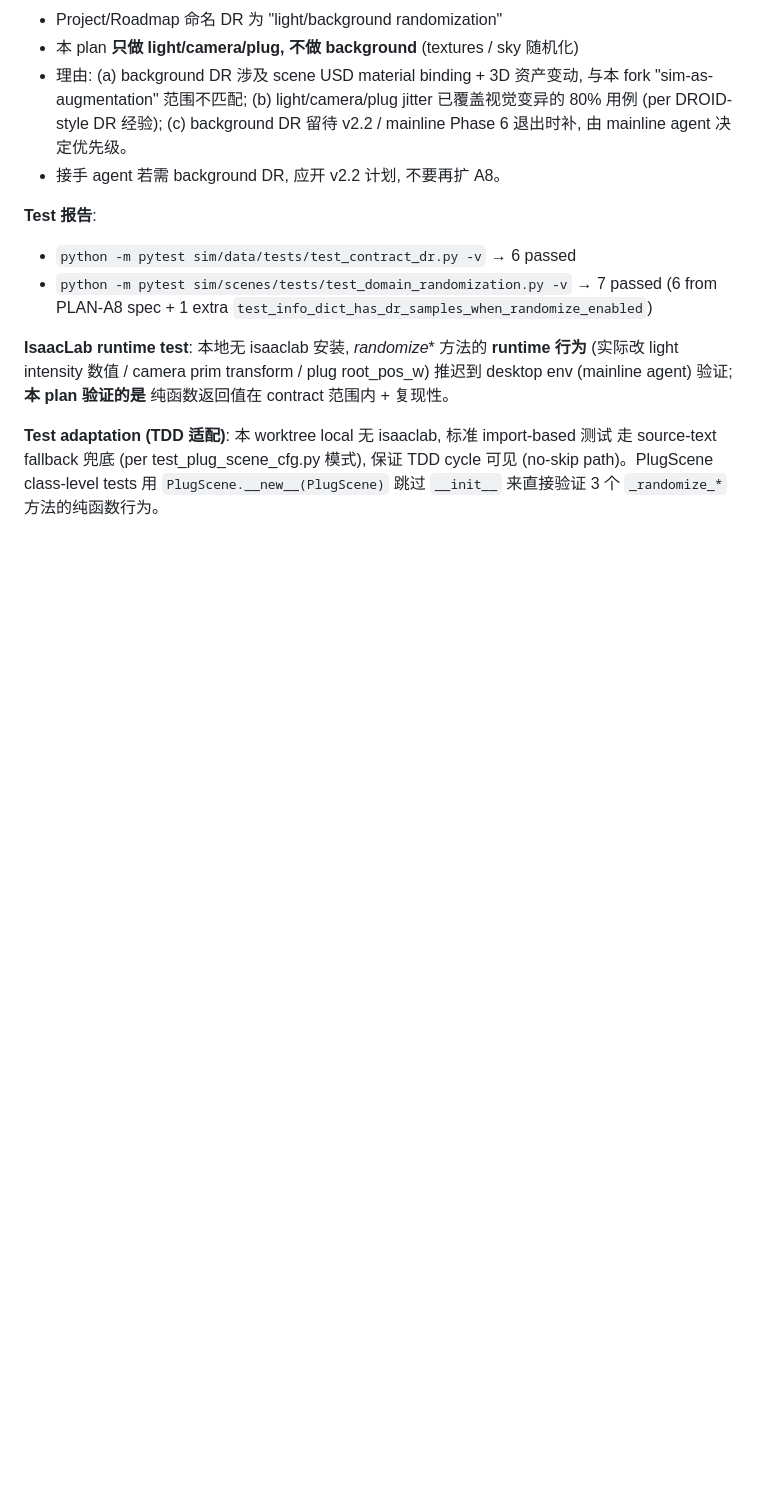
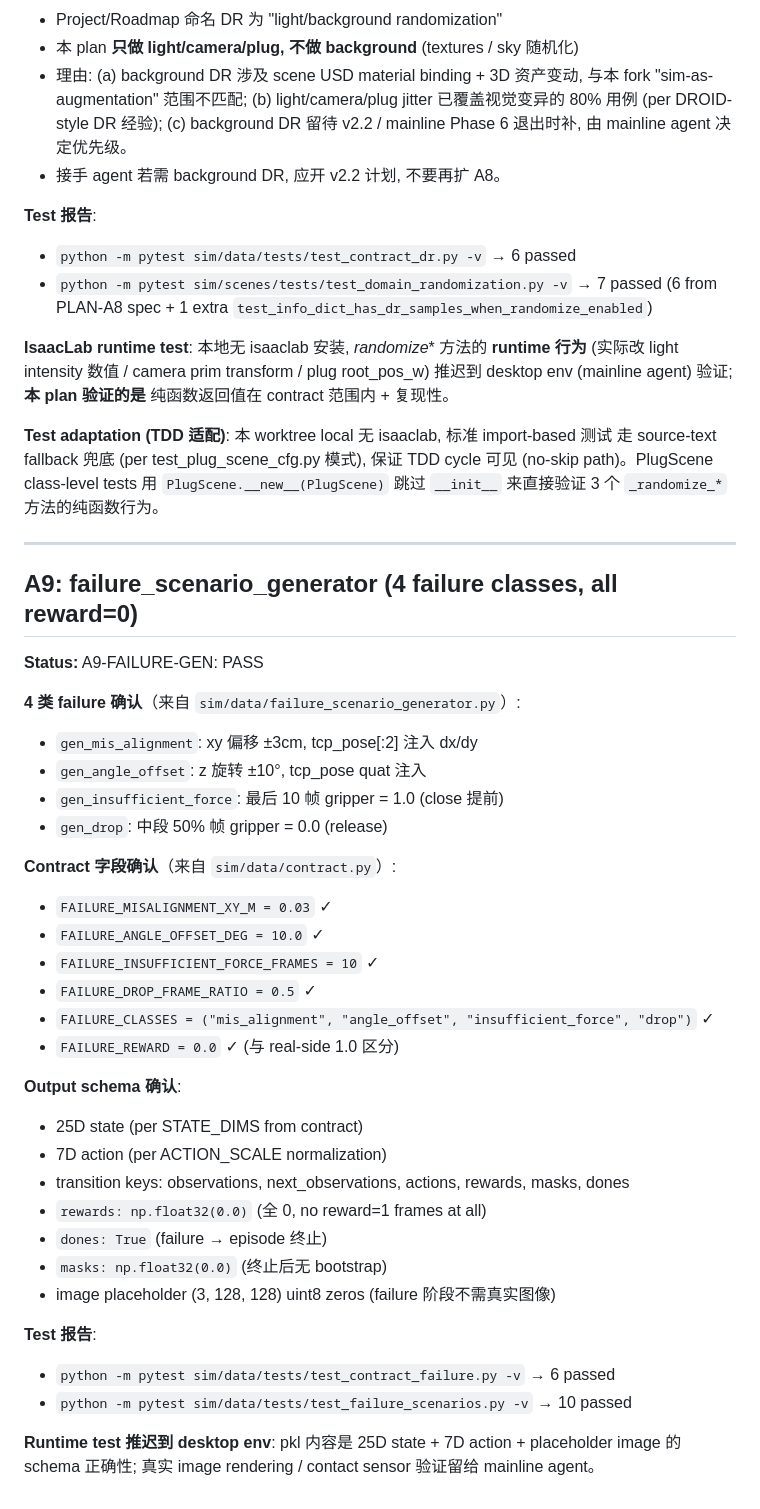
Before and after one commit to niejunnan25/hil-serl-fr3, a Markdown page: .planning/sim-build-fork/VERIFY.md, the part around the change. Rendered like a GitHub page; blank space fills up the shorter version.

Commit message:
docs(sim): VERIFY.md A9-FAILURE-GEN label + PROGRESS.md update

```diff
--- a/.planning/sim-build-fork/VERIFY.md
+++ b/.planning/sim-build-fork/VERIFY.md
@@ -65,3 +65,39 @@ env (mainline agent) 验证; **本 plan 验证的是** 纯函数返回值在 con
 走 source-text fallback 兜底 (per test_plug_scene_cfg.py 模式), 保证 TDD cycle 可见
 (no-skip path)。PlugScene class-level tests 用 `PlugScene.__new__(PlugScene)` 跳过
 `__init__` 来直接验证 3 个 `_randomize_*` 方法的纯函数行为。
+
+---
+
+## A9: failure_scenario_generator (4 failure classes, all reward=0)
+
+**Status:** A9-FAILURE-GEN: PASS
+
+**4 类 failure 确认**（来自 `sim/data/failure_scenario_generator.py`）:
+- `gen_mis_alignment`: xy 偏移 ±3cm, tcp_pose[:2] 注入 dx/dy
+- `gen_angle_offset`: z 旋转 ±10°, tcp_pose quat 注入
+- `gen_insufficient_force`: 最后 10 帧 gripper = 1.0 (close 提前)
+- `gen_drop`: 中段 50% 帧 gripper = 0.0 (release)
+
+**Contract 字段确认**（来自 `sim/data/contract.py`）:
+- `FAILURE_MISALIGNMENT_XY_M = 0.03` ✓
+- `FAILURE_ANGLE_OFFSET_DEG = 10.0` ✓
+- `FAILURE_INSUFFICIENT_FORCE_FRAMES = 10` ✓
+- `FAILURE_DROP_FRAME_RATIO = 0.5` ✓
+- `FAILURE_CLASSES = ("mis_alignment", "angle_offset", "insufficient_force", "drop")` ✓
+- `FAILURE_REWARD = 0.0` ✓ (与 real-side 1.0 区分)
+
+**Output schema 确认**:
+- 25D state (per STATE_DIMS from contract)
+- 7D action (per ACTION_SCALE normalization)
+- transition keys: observations, next_observations, actions, rewards, masks, dones
+- `rewards: np.float32(0.0)` (全 0, no reward=1 frames at all)
+- `dones: True` (failure → episode 终止)
+- `masks: np.float32(0.0)` (终止后无 bootstrap)
+- image placeholder (3, 128, 128) uint8 zeros (failure 阶段不需真实图像)
+
+**Test 报告**:
+- `python -m pytest sim/data/tests/test_contract_failure.py -v` → 6 passed
+- `python -m pytest sim/data/tests/test_failure_scenarios.py -v` → 10 passed
+
+**Runtime test 推迟到 desktop env**: pkl 内容是 25D state + 7D action + placeholder image 的
+schema 正确性; 真实 image rendering / contact sensor 验证留给 mainline agent。
```
Also changed, not shown: .planning/sim-build-fork/PROGRESS.md (+9 -0 lines).
